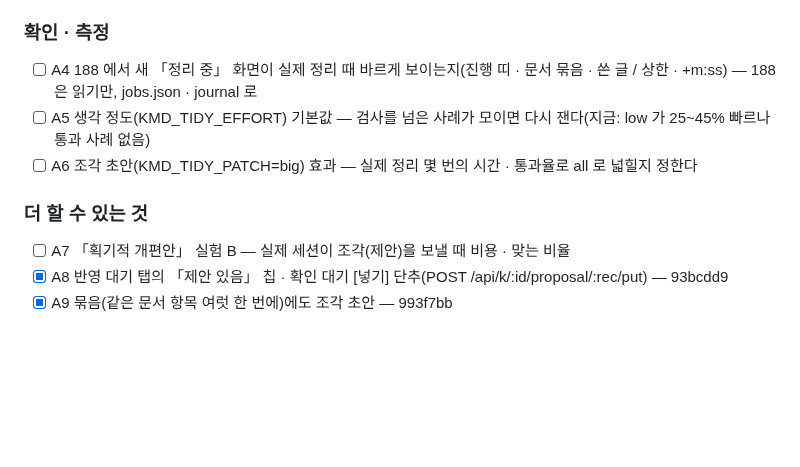
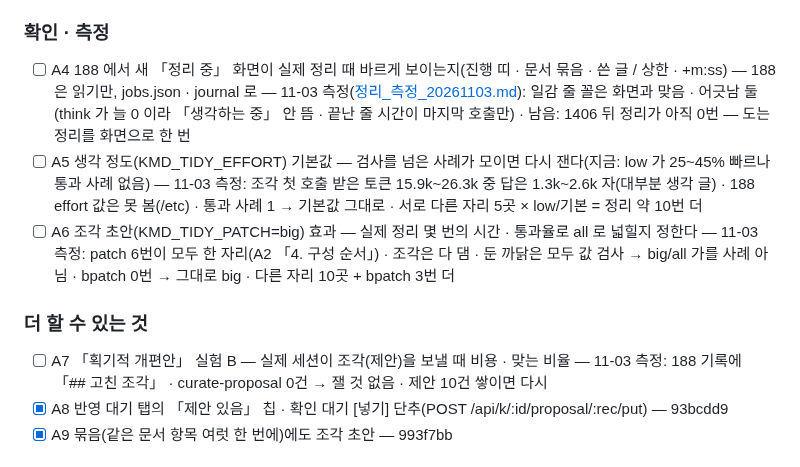
Before and after one commit to kjsa7412/kmd, a Markdown page: docs/품질개선/TODO_남은것.md, the part around the change. GitHub-like rendering; blank space fills up the shorter version.

Commit message:
정리 측정 A4~A7(188 읽기만): 일감 줄 꼴은 화면과 맞음 · 1406 뒤 정리 0번 · patch 6번이 한 자리라 기본값 그대로 · 세션 제안 0건 · 몇 번 더 필요한지 표
Co-Authored-By: Claude Opus 5.5 <noreply@anthropic.com>

```diff
--- a/docs/품질개선/TODO_남은것.md
+++ b/docs/품질개선/TODO_남은것.md
@@ -12,12 +12,12 @@
 - [x] A3 188 일꾼 열쇠 다시 발급(보고서 보안 알림) — 188 11:37 새 일꾼 열쇠 worker-62b0f9f4 · 옛 worker-d5419a3d 는 명부에서 지움 · 열쇠는 /etc/kmd/worker.env 에만(앞 것 /root/worker.env.before-* · 명부 사본 /srv/kmd/.kmd/backup-before-workerkey-*) · 일꾼이 새 열쇠로 정리 일감 셋을 받았다
 
 ### 확인 · 측정
-- [ ] A4 188 에서 새 「정리 중」 화면이 실제 정리 때 바르게 보이는지(진행 띠 · 문서 묶음 · 쓴 글 / 상한 · +m:ss) — 188 은 읽기만, jobs.json · journal 로
-- [ ] A5 생각 정도(KMD_TIDY_EFFORT) 기본값 — 검사를 넘은 사례가 모이면 다시 잰다(지금: low 가 25~45% 빠르나 통과 사례 없음)
-- [ ] A6 조각 초안(KMD_TIDY_PATCH=big) 효과 — 실제 정리 몇 번의 시간 · 통과율로 all 로 넓힐지 정한다
+- [ ] A4 188 에서 새 「정리 중」 화면이 실제 정리 때 바르게 보이는지(진행 띠 · 문서 묶음 · 쓴 글 / 상한 · +m:ss) — 188 은 읽기만, jobs.json · journal 로 — 11-03 측정([정리_측정_20261103.md](정리_측정_20261103.md)): 일감 줄 꼴은 화면과 맞음 · 어긋남 둘(think 가 늘 0 이라 「생각하는 중」 안 뜸 · 끝난 줄 시간이 마지막 호출만) · 남음: 1406 뒤 정리가 아직 0번 — 도는 정리를 화면으로 한 번
+- [ ] A5 생각 정도(KMD_TIDY_EFFORT) 기본값 — 검사를 넘은 사례가 모이면 다시 잰다(지금: low 가 25~45% 빠르나 통과 사례 없음) — 11-03 측정: 조각 첫 호출 받은 토큰 15.9k~26.3k 중 답은 1.3k~2.6k 자(대부분 생각 글) · 188 effort 값은 못 봄(/etc) · 통과 사례 1 → 기본값 그대로 · 서로 다른 자리 5곳 × low/기본 = 정리 약 10번 더
+- [ ] A6 조각 초안(KMD_TIDY_PATCH=big) 효과 — 실제 정리 몇 번의 시간 · 통과율로 all 로 넓힐지 정한다 — 11-03 측정: patch 6번이 모두 한 자리(A2 「4. 구성 순서」) · 조각은 다 댐 · 둔 까닭은 모두 값 검사 → big/all 가를 사례 아님 · bpatch 0번 → 그대로 big · 다른 자리 10곳 + bpatch 3번 더
 
 ### 더 할 수 있는 것
-- [ ] A7 「획기적 개편안」 실험 B — 실제 세션이 조각(제안)을 보낼 때 비용 · 맞는 비율
+- [ ] A7 「획기적 개편안」 실험 B — 실제 세션이 조각(제안)을 보낼 때 비용 · 맞는 비율 — 11-03 측정: 188 기록에 「## 고친 조각」 · curate-proposal 0건 → 잴 것 없음 · 제안 10건 쌓이면 다시
 - [x] A8 반영 대기 탭의 「제안 있음」 칩 · 확인 대기 [넣기] 단추(POST /api/k/:id/proposal/:rec/put) — 93bcdd9
 - [x] A9 묶음(같은 문서 항목 여럿 한 번에)에도 조각 초안 — 993f7bb
 
```
Also changed, not shown: docs/품질개선/정리_측정_20261103.md (added, +69 -0 lines).
